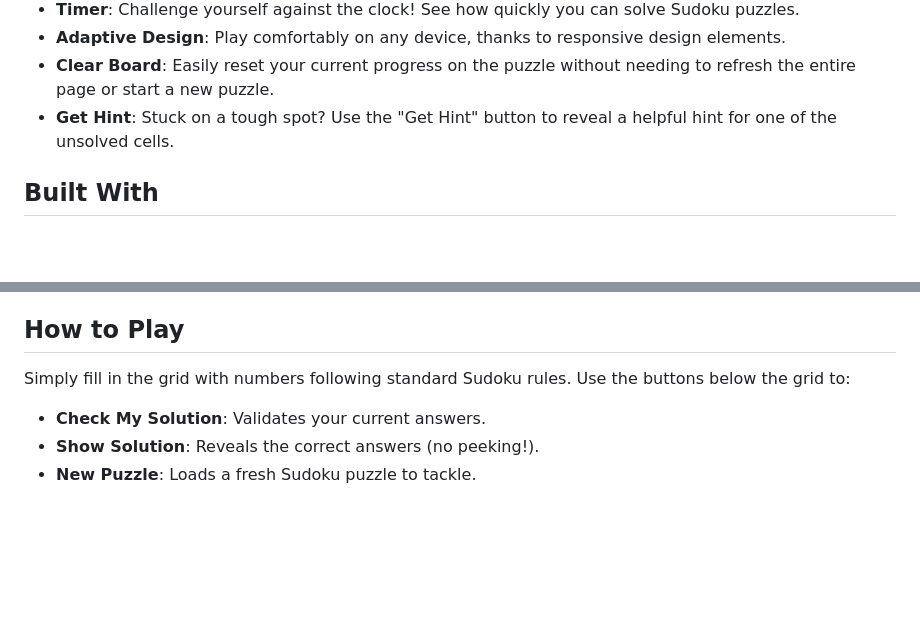
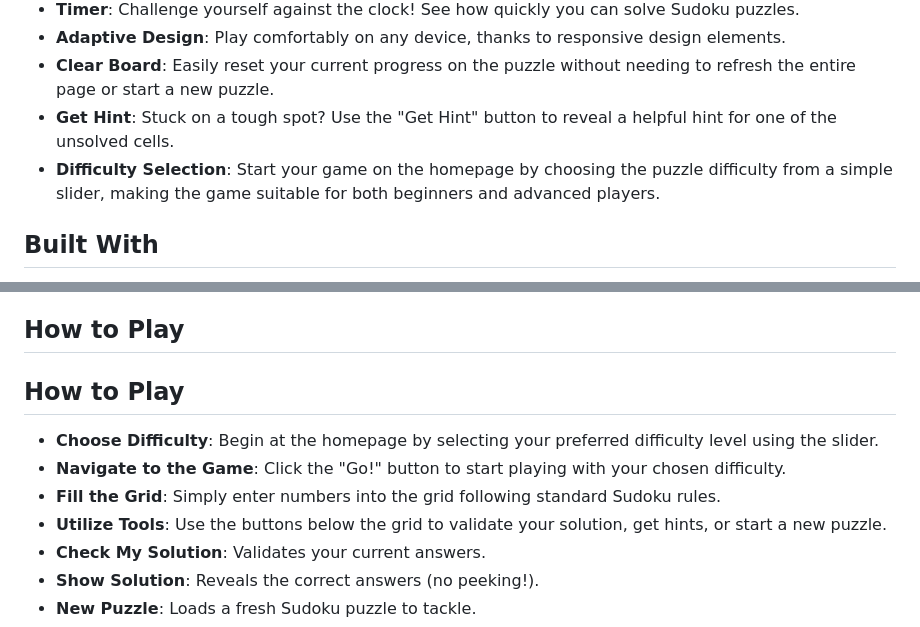
Before and after one commit to Barvaziyel/Sudoku, a Markdown page: README.md, 2 parts joined by grey strips. Drawn GitHub-style; blank space fills up the shorter version.

```diff
--- a/README.md
+++ b/README.md
@@ -11,6 +11,8 @@ Welcome to my personal project—a fully interactive **Sudoku puzzle generator a
 - **Adaptive Design**: Play comfortably on any device, thanks to responsive design elements.
 - **Clear Board**: Easily reset your current progress on the puzzle without needing to refresh the entire page or start a new puzzle.
 - **Get Hint**: Stuck on a tough spot? Use the "Get Hint" button to reveal a helpful hint for one of the unsolved cells.
+- **Difficulty Selection**: Start your game on the homepage by choosing the puzzle difficulty from a simple slider, making the game suitable for both beginners and advanced players.
+
 
 ## Built With
 
@@ -55,7 +57,12 @@ You'll need **Python 3** and **pip** installed on your computer. Virtual environ
 
 ## How to Play
 
-Simply fill in the grid with numbers following standard Sudoku rules. Use the buttons below the grid to:
+## How to Play
+
+- **Choose Difficulty**: Begin at the homepage by selecting your preferred difficulty level using the slider.
+- **Navigate to the Game**: Click the "Go!" button to start playing with your chosen difficulty.
+- **Fill the Grid**: Simply enter numbers into the grid following standard Sudoku rules.
+- **Utilize Tools**: Use the buttons below the grid to validate your solution, get hints, or start a new puzzle.
 - **Check My Solution**: Validates your current answers.
 - **Show Solution**: Reveals the correct answers (no peeking!).
 - **New Puzzle**: Loads a fresh Sudoku puzzle to tackle.
```
